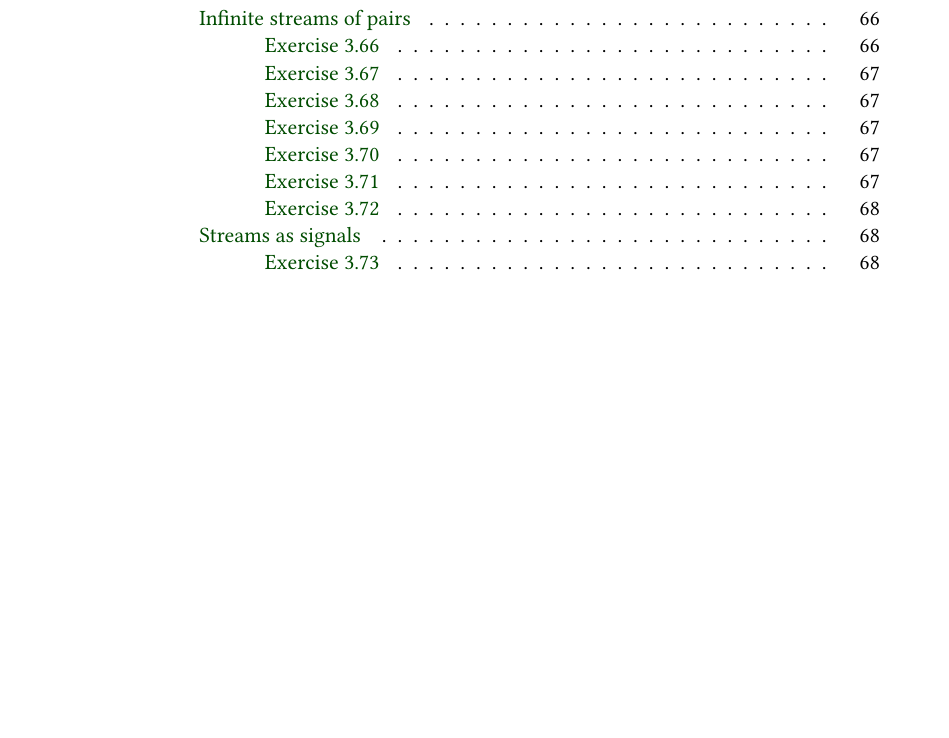
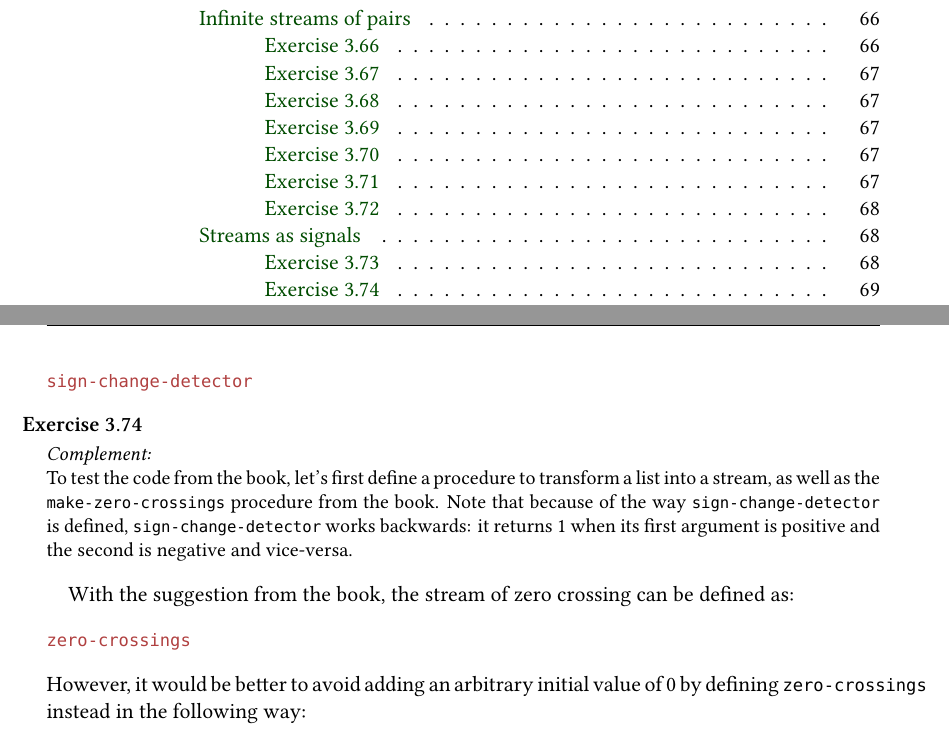
Before and after one commit to fducroquet/sicp, a LaTeX thesis (sicp.tex, which reads ch3.tex): part of page 9 of 68 before the commit and two parts of pages 9 and 69 of 69 after it, the two joined at a grey line, cut so that both start at the same text, the shorter picture padded with empty space. Compiled offline with XeLaTeX; a missing font is replaced by an installed copy or a similar font.

Commit message:
Exercise 3.74

```diff
--- a/ch3.tex
+++ b/ch3.tex
@@ -2106,3 +2106,22 @@ This subsection contains no exercises.
     The RC circuit can be modeled with the following procedure:
     \scm{ch3/3.73.scm}
 \end{exe}
+
+\begin{exe}[3.74]
+    \ \vspace{-20pt}
+    \begin{comp}
+        To test the code from the book, let’s first define a procedure to
+        transform a list into a stream, as well as the
+        \vscm{sign-change-detector} procedure from the book. Note that because
+        of the way \vscm{make-zero-crossings} is defined,
+        \vscm{sign-change-detector} works backwards: it returns 1 when its first
+        argument is positive and the second is negative and vice-versa.
+        \scm{ch3/3.74sup.scm}
+    \end{comp}
+    With the suggestion from the book, the stream of zero crossing can be
+    defined as:
+    \scm{ch3/3.74.scm}
+    However, it would be better to avoid adding an arbitrary initial value of
+    0 by defining \vscm{zero-crossings} instead in the following way:
+    \scm{ch3/3.74b.scm}
+\end{exe}
```
Also changed, not shown: 5 other files.
